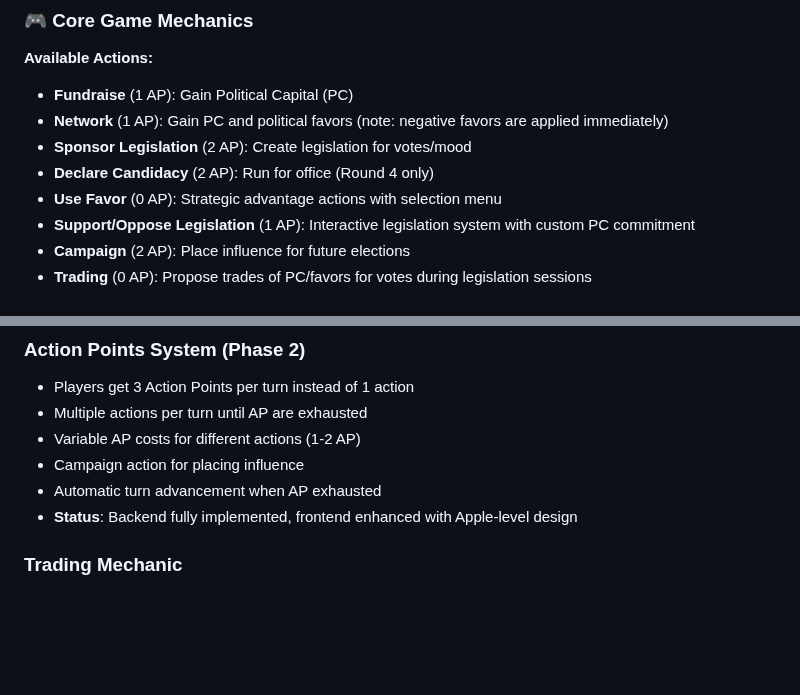
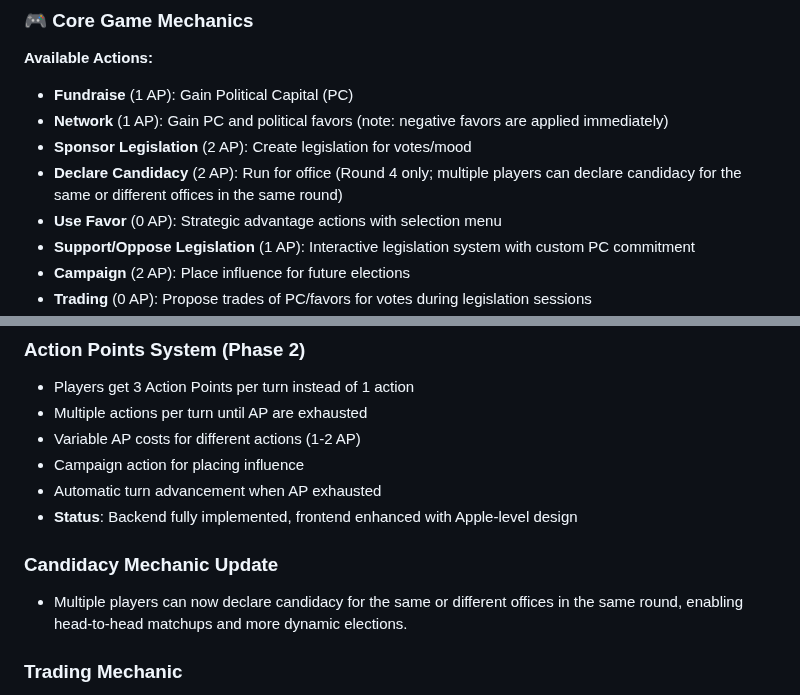
Before and after one commit to hirememorey/election_game, a Markdown page: README.md, 2 parts joined by grey strips. GitHub-like rendering; blank space fills up the shorter version.

Commit message:
Update documentation: clarify multiple candidacies per round now allowed\n\n- LLM_HANDOFF_CONTEXT.md: Removed outdated restriction, clarified new candidacy rules\n- README.md: Clarified candidacy rules in Core Game Mechanics and added Candidacy Mechanic Update section

```diff
--- a/README.md
+++ b/README.md
@@ -66,7 +66,7 @@ A Python-based political strategy board game with a Flask backend and mobile-fri
 - **Fundraise** (1 AP): Gain Political Capital (PC)
 - **Network** (1 AP): Gain PC and political favors (note: negative favors are applied immediately)
 - **Sponsor Legislation** (2 AP): Create legislation for votes/mood
-- **Declare Candidacy** (2 AP): Run for office (Round 4 only)
+- **Declare Candidacy** (2 AP): Run for office (Round 4 only; multiple players can declare candidacy for the same or different offices in the same round)
 - **Use Favor** (0 AP): Strategic advantage actions with selection menu
 - **Support/Oppose Legislation** (1 AP): Interactive legislation system with custom PC commitment
 - **Campaign** (2 AP): Place influence for future elections
@@ -156,6 +156,9 @@ python3 test_action_points_system.py
 - Campaign action for placing influence
 - Automatic turn advancement when AP exhausted
 - **Status**: Backend fully implemented, frontend enhanced with Apple-level design
+
+### Candidacy Mechanic Update
+- Multiple players can now declare candidacy for the same or different offices in the same round, enabling head-to-head matchups and more dynamic elections.
 
 ### Trading Mechanic
 - Players can trade PC and favors during legislation sessions
```
Also changed, not shown: LLM_HANDOFF_CONTEXT.md (+1 -1 lines).
